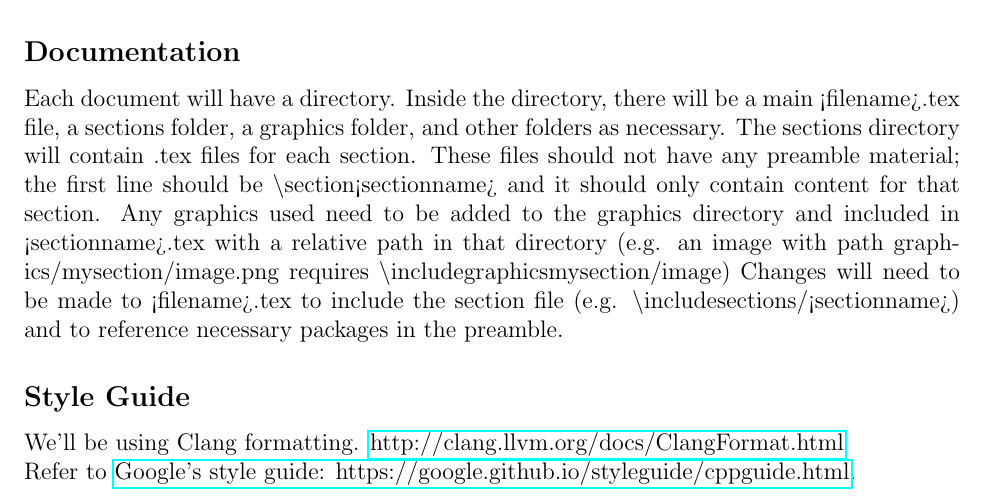
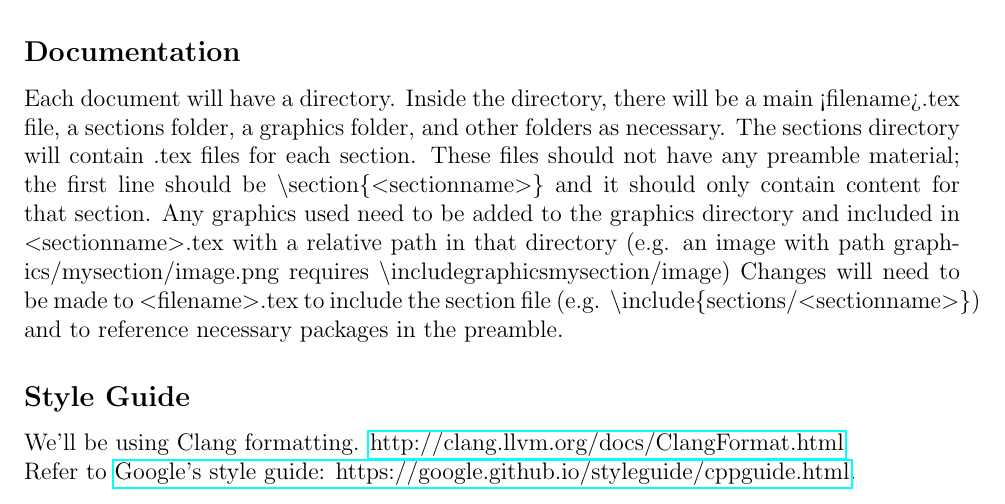
Before and after one commit to mikamerath/SharedServer, a LaTeX document (Documentation/SDD/SDD.tex, which reads Documentation/SDD/sections/Policy.tex): part of page 2 of 2, cut so that both start at the same text. Compiled offline with pdfLaTeX.

Commit message:
Escape angle brackets and curly brackets for latex

```diff
--- a/Documentation/SDD/sections/Policy.tex
+++ b/Documentation/SDD/sections/Policy.tex
@@ -6,7 +6,7 @@ After code is reviewed and approved, Chris and Michael will do a final review an
 \subsection*{Testing}
 Testing can be part of code reviews, but it is not necessary. Chris and Michael will checkout code and run tests for every pull request. Every public function is required to have an accompanying unit test. Absence of any unit test or failure to pass warrants immediate closure of a pull request. Testing procedures for more complex pieces will be defined as they become necessary.
 \subsection*{Documentation}
-Each document will have a directory. Inside the directory, there will be a main <filename>.tex file, a sections folder, a graphics folder, and other folders as necessary. The sections directory will contain .tex files for each section. These files should not have any preamble material; the first line should be \textbackslash section{<sectionname>} and it should only contain content for that section. Any graphics used need to be added to the graphics directory and included in <sectionname>.tex with a relative path in that directory (e.g. an image with path graphics/mysection/image.png requires \textbackslash includegraphics{mysection/image}) Changes will need to be made to <filename>.tex to include the section file (e.g. \textbackslash include{sections/<sectionname>}) and to reference necessary packages in the preamble.
+Each document will have a directory. Inside the directory, there will be a main <filename>.tex file, a sections folder, a graphics folder, and other folders as necessary. The sections directory will contain .tex files for each section. These files should not have any preamble material; the first line should be \textbackslash section\{$<$sectionname$>$\} and it should only contain content for that section. Any graphics used need to be added to the graphics directory and included in $<$sectionname$>$.tex with a relative path in that directory (e.g. an image with path graphics/mysection/image.png requires \textbackslash includegraphics{mysection/image}) Changes will need to be made to $<$filename$>$.tex to include the section file (e.g. \textbackslash include\{sections/$<$sectionname$>$\}) and to reference necessary packages in the preamble.
 \subsection*{Style Guide}
 We'll be using Clang formatting. \href{http://clang.llvm.org/docs/ClangFormat.html}{http://clang.llvm.org/docs/ClangFormat.html} \\
 Refer to \href{https://google.github.io/styleguide/cppguide.html}{Google's style guide: https://google.github.io/styleguide/cppguide.html}.
```
